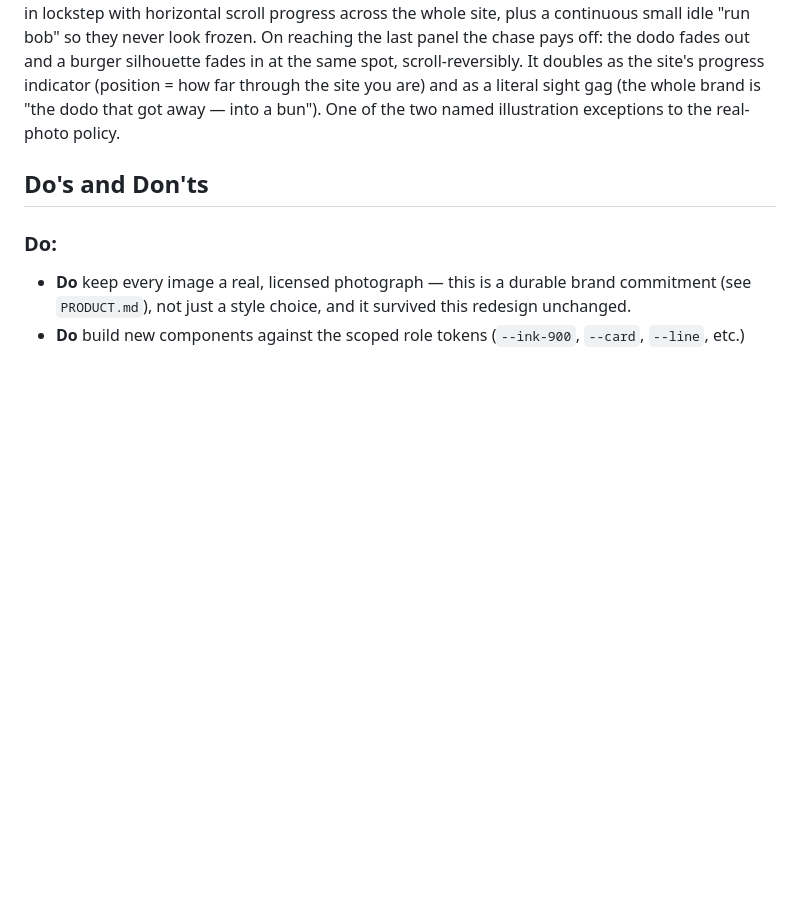
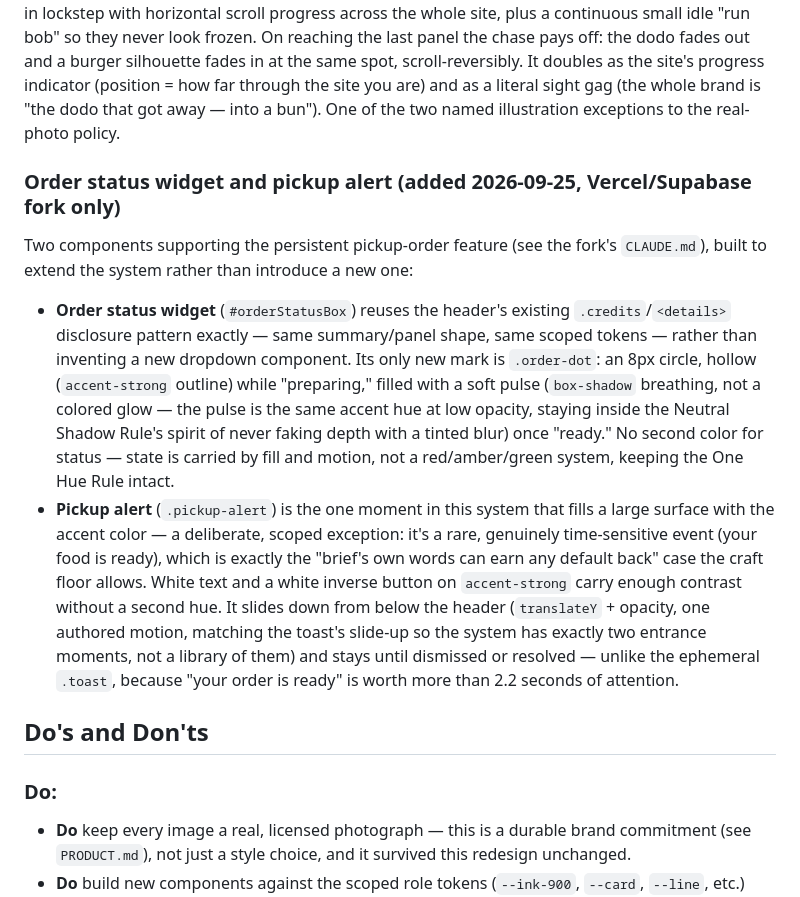
Before and after one commit to ElroyQQ/dodo-burgers-vercel-supabase, a Markdown page: DESIGN.md, the part around the change. GitHub-like rendering; blank space fills up the shorter version.

```diff
--- a/DESIGN.md
+++ b/DESIGN.md
@@ -172,6 +172,11 @@ A "declassified document" card (dark navy panel, monospace data rows, a rotated
 ### Signature component: the chase bar
 A fixed strip along the bottom of the viewport (dark gradient scrim, independent of whichever panel is showing behind it) carrying two small solid-silhouette icons — a chef (the "Cook" icon by Delapouite, game-icons.net, CC BY 3.0) mid-chase, a dodo just ahead of him — that slide left-to-right in lockstep with horizontal scroll progress across the whole site, plus a continuous small idle "run bob" so they never look frozen. On reaching the last panel the chase pays off: the dodo fades out and a burger silhouette fades in at the same spot, scroll-reversibly. It doubles as the site's progress indicator (position = how far through the site you are) and as a literal sight gag (the whole brand is "the dodo that got away — into a bun"). One of the two named illustration exceptions to the real-photo policy.
 
+### Order status widget and pickup alert (added 2026-09-25, Vercel/Supabase fork only)
+Two components supporting the persistent pickup-order feature (see the fork's `CLAUDE.md`), built to extend the system rather than introduce a new one:
+- **Order status widget** (`#orderStatusBox`) reuses the header's existing `.credits`/`<details>` disclosure pattern exactly — same summary/panel shape, same scoped tokens — rather than inventing a new dropdown component. Its only new mark is `.order-dot`: an 8px circle, hollow (`accent-strong` outline) while "preparing," filled with a soft pulse (`box-shadow` breathing, not a colored glow — the pulse is the same accent hue at low opacity, staying inside the Neutral Shadow Rule's spirit of never faking depth with a tinted blur) once "ready." No second color for status — state is carried by fill and motion, not a red/amber/green system, keeping the One Hue Rule intact.
+- **Pickup alert** (`.pickup-alert`) is the one moment in this system that fills a large surface with the accent color — a deliberate, scoped exception: it's a rare, genuinely time-sensitive event (your food is ready), which is exactly the "brief's own words can earn any default back" case the craft floor allows. White text and a white inverse button on `accent-strong` carry enough contrast without a second hue. It slides down from below the header (`translateY` + opacity, one authored motion, matching the toast's slide-up so the system has exactly two entrance moments, not a library of them) and stays until dismissed or resolved — unlike the ephemeral `.toast`, because "your order is ready" is worth more than 2.2 seconds of attention.
+
 ## Do's and Don'ts
 
 ### Do:
```
Also changed, not shown: CLAUDE.md (+21 -12 lines).
